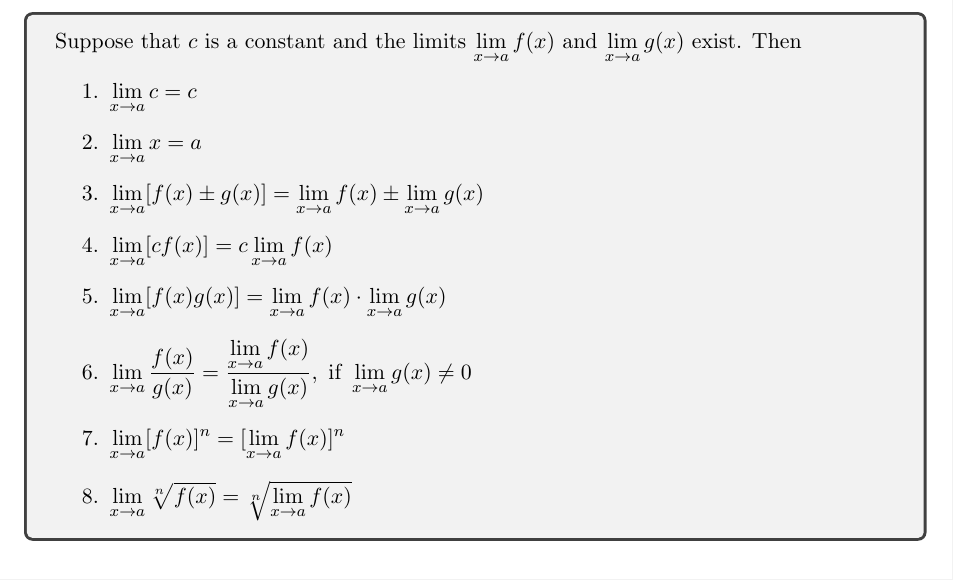
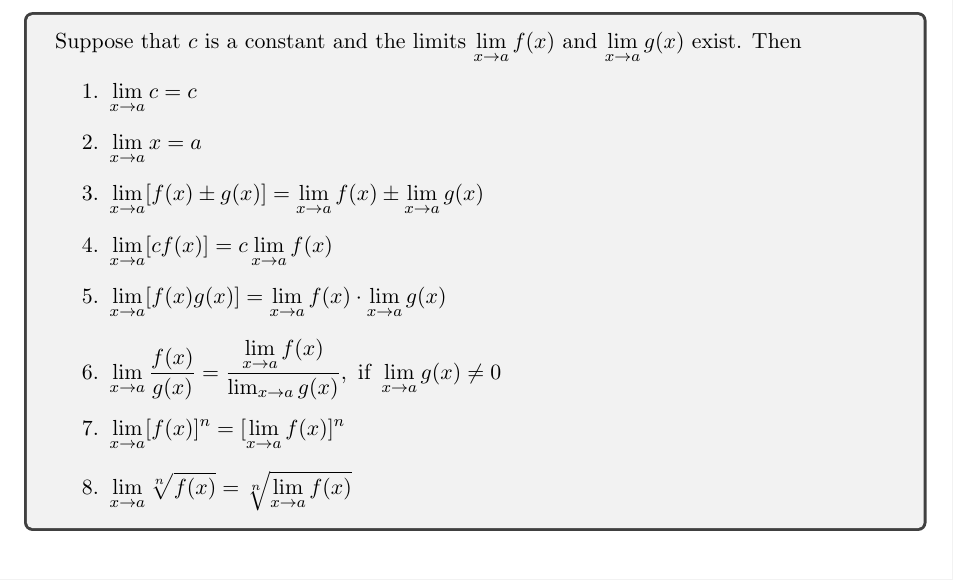
Before and after one commit to abrormaksudov/CalculusNotes, a LaTeX document (main.tex): part of page 4 of 34, cut so that both start at the same text. Compiled offline with pdfLaTeX.

Commit message:
prettify code

```diff
--- a/main.tex
+++ b/main.tex
@@ -117,16 +116,16 @@
 \subsection{Limit Laws}
 
 \begin{tcolorbox}
-    Suppose that \(c\) is a constant and the limits \(\displaystyle \lim_{x \to a} f(x)\) and \(\displaystyle \lim_{x \to a} g(x)\) exist. Then
+    Suppose that $c$ is a constant and the limits $ \lim_{x \to a} f(x)$ and $ \lim_{x \to a} g(x)$ exist. Then
     \begin{enumerate}
-        \item \(\displaystyle \lim_{x \to a} c = c\)
-        \item \(\displaystyle \lim_{x \to a} x = a\)
-        \item \(\displaystyle \lim_{x \to a} [f(x) \pm g(x)] = \lim_{x \to a} f(x) \pm \lim_{x \to a} g(x)\)
-        \item \(\displaystyle \lim_{x \to a} [c f(x)] = c \lim_{x \to a} f(x)\)
-        \item \(\displaystyle \lim_{x \to a} [f(x) g(x)] = \lim_{x \to a} f(x) \cdot \lim_{x \to a} g(x)\)
-        \item \(\displaystyle \lim_{x \to a} \frac{f(x)}{g(x)} = \frac{\displaystyle \lim_{x \to a} f(x)}{\displaystyle \lim_{x \to a} g(x)},\ \text{if } \lim_{x \to a} g(x) \neq 0\)
-        \item \(\displaystyle \lim_{x \to a} [f(x)]^n = [\lim_{x \to a} f(x)]^n\)
-        \item \(\displaystyle \lim_{x \to a} \sqrt[n]{f(x)} = \sqrt[n]{\lim_{x \to a} f(x)}\)
+        \item $\lim_{x \to a} c = c$
+        \item $\lim_{x \to a} x = a$
+        \item $\lim_{x \to a} [f(x) \pm g(x)] = \lim_{x \to a} f(x) \pm \lim_{x \to a} g(x)$
+        \item $\lim_{x \to a} [c f(x)] = c \lim_{x \to a} f(x)$
+        \item $\lim_{x \to a} [f(x) g(x)] = \lim_{x \to a} f(x) \cdot \lim_{x \to a} g(x)$
+        \item $\lim_{x \to a} \frac{f(x)}{g(x)} = \frac{\displaystyle \lim_{x \to a} f(x)}{\lim_{x \to a} g(x)},\ \text{if } \lim_{x \to a} g(x) \neq 0$
+        \item $\lim_{x \to a} [f(x)]^n = [\lim_{x \to a} f(x)]^n$
+        \item $\lim_{x \to a} \sqrt[n]{f(x)} = \sqrt[n]{\lim_{x \to a} f(x)}$
     \end{enumerate}
 \end{tcolorbox}
 
```
Also changed, not shown: CalculusNotes.pdf, main.tex (1 more changed lines). Lines whose indentation alone changed are shown as unchanged.
